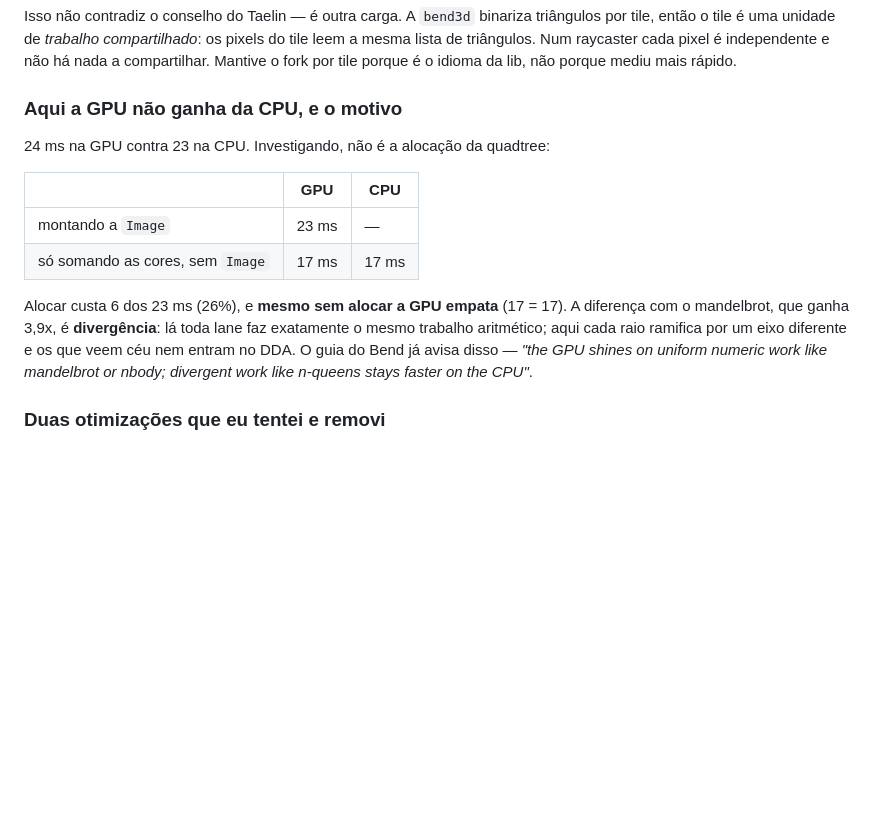
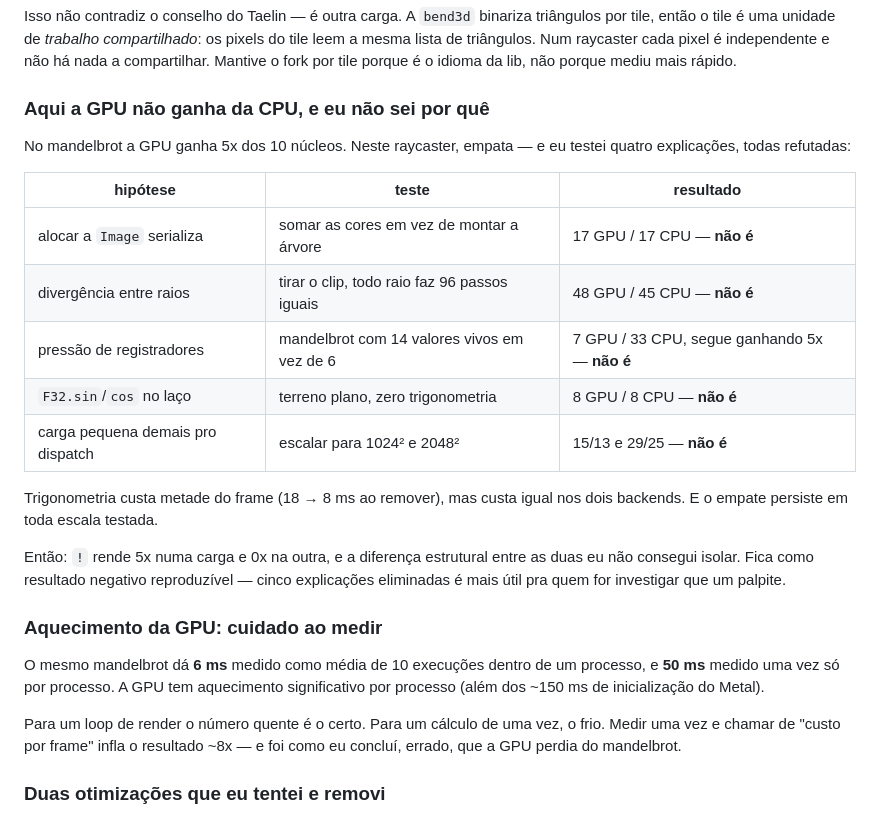
Before and after one commit to AdrielSantana/metal-bending, a Markdown page: README.md, the part around the change. Drawn GitHub-style; blank space fills up the shorter version.

Commit message:
docs: five refuted explanations for the GPU not winning on the raycaster
The GPU is 5x faster on the mandelbrot and ties on the voxel raycaster.
Tested and ruled out: Image allocation (17/17 without it), ray divergence
(48/45 with a uniform version), register pressure (the mandelbrot keeps
its 5x with 14 live values), F32.sin/cos (8/8 on flat terrain), and too
small a dispatch (ties at 1024 and 2048 squared too).

Recorded as a reproducible negative result rather than a guess.

Also documents GPU warm-up: the same mandelbrot measures 6 ms as a
10-iteration average inside one process and 50 ms measured once per
process. Timing a single shot and calling it per-frame cost inflates it
about 8x, which is how the earlier 'the GPU loses' conclusion happened.

```diff
--- a/README.md
+++ b/README.md
@@ -219,21 +219,35 @@ pixels do tile leem a mesma lista de triângulos. Num raycaster cada pixel é
 independente e não há nada a compartilhar. Mantive o fork por tile porque é o
 idioma da lib, não porque mediu mais rápido.
 
-### Aqui a GPU não ganha da CPU, e o motivo
+### Aqui a GPU não ganha da CPU, e eu não sei por quê
 
-24 ms na GPU contra 23 na CPU. Investigando, não é a alocação da quadtree:
+No mandelbrot a GPU ganha 5x dos 10 núcleos. Neste raycaster, empata — e eu
+testei quatro explicações, todas refutadas:
 
-| | GPU | CPU |
+| hipótese | teste | resultado |
 |---|---|---|
-| montando a `Image` | 23 ms | — |
-| só somando as cores, sem `Image` | 17 ms | 17 ms |
+| alocar a `Image` serializa | somar as cores em vez de montar a árvore | 17 GPU / 17 CPU — **não é** |
+| divergência entre raios | tirar o clip, todo raio faz 96 passos iguais | 48 GPU / 45 CPU — **não é** |
+| pressão de registradores | mandelbrot com 14 valores vivos em vez de 6 | 7 GPU / 33 CPU, segue ganhando 5x — **não é** |
+| `F32.sin`/`cos` no laço | terreno plano, zero trigonometria | 8 GPU / 8 CPU — **não é** |
+| carga pequena demais pro dispatch | escalar para 1024² e 2048² | 15/13 e 29/25 — **não é** |
 
-Alocar custa 6 dos 23 ms (26%), e **mesmo sem alocar a GPU empata** (17 = 17).
-A diferença com o mandelbrot, que ganha 3,9x, é **divergência**: lá toda lane
-faz exatamente o mesmo trabalho aritmético; aqui cada raio ramifica por um eixo
-diferente e os que veem céu nem entram no DDA. O guia do Bend já avisa disso —
-*"the GPU shines on uniform numeric work like mandelbrot or nbody; divergent
-work like n-queens stays faster on the CPU"*.
+Trigonometria custa metade do frame (18 → 8 ms ao remover), mas custa igual nos
+dois backends. E o empate persiste em toda escala testada.
+
+Então: `!` rende 5x numa carga e 0x na outra, e a diferença estrutural entre as
+duas eu não consegui isolar. Fica como resultado negativo reproduzível — cinco
+explicações eliminadas é mais útil pra quem for investigar que um palpite.
+
+### Aquecimento da GPU: cuidado ao medir
+
+O mesmo mandelbrot dá **6 ms** medido como média de 10 execuções dentro de um
+processo, e **50 ms** medido uma vez só por processo. A GPU tem aquecimento
+significativo por processo (além dos ~150 ms de inicialização do Metal).
+
+Para um loop de render o número quente é o certo. Para um cálculo de uma vez,
+o frio. Medir uma vez e chamar de "custo por frame" infla o resultado ~8x — e
+foi como eu concluí, errado, que a GPU perdia do mandelbrot.
 
 ### Duas otimizações que eu tentei e removi
 
```
